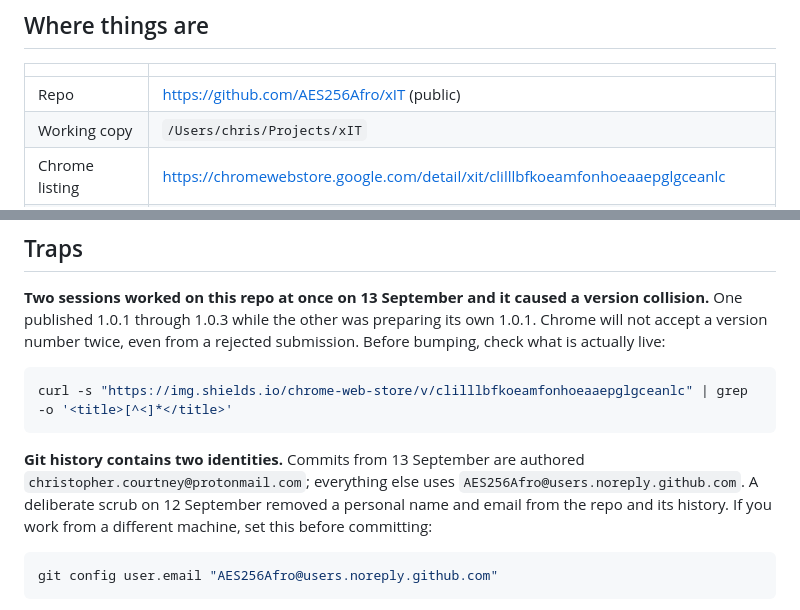
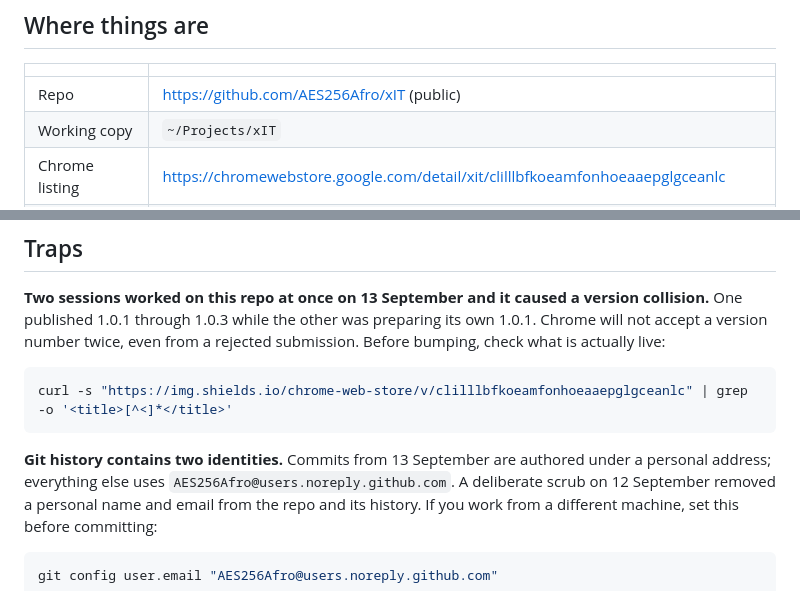
Before and after one commit to AES256Afro/xIT, a Markdown page: HANDOFF.md, 2 parts joined by grey strips. Rendered like a GitHub page.

Commit message:
docs: remove personal email and absolute path from handoff
Replaces the personal address in the two-identities note with a generic
reference (the warning itself is kept) and rewrites the working-copy
path as ~/Projects/xIT.

Co-Authored-By: Claude Opus 5 <noreply@anthropic.com>

````diff
--- a/HANDOFF.md
+++ b/HANDOFF.md
@@ -10,7 +10,7 @@ traps. For how the extension works and how to build it, read the
 | | |
 |---|---|
 | Repo | <https://github.com/AES256Afro/xIT> (public) |
-| Working copy | `/Users/chris/Projects/xIT` |
+| Working copy | `~/Projects/xIT` |
 | Chrome listing | <https://chromewebstore.google.com/detail/xit/clilllbfkoeamfonhoeaaepglgceanlc> |
 | Chrome item ID | `clilllbfkoeamfonhoeaaepglgceanlc` |
 | Firefox add-on ID | `xit@aes256afro.github.io` (permanent once submitted) |
@@ -48,7 +48,7 @@ curl -s "https://img.shields.io/chrome-web-store/v/clilllbfkoeamfonhoeaaepglgcea
 ```
 
 **Git history contains two identities.** Commits from 13 September are authored
-`christopher.courtney@protonmail.com`; everything else uses
+under a personal address; everything else uses
 `AES256Afro@users.noreply.github.com`. A deliberate scrub on 12 September
 removed a personal name and email from the repo and its history. If you work
 from a different machine, set this before committing:
````
